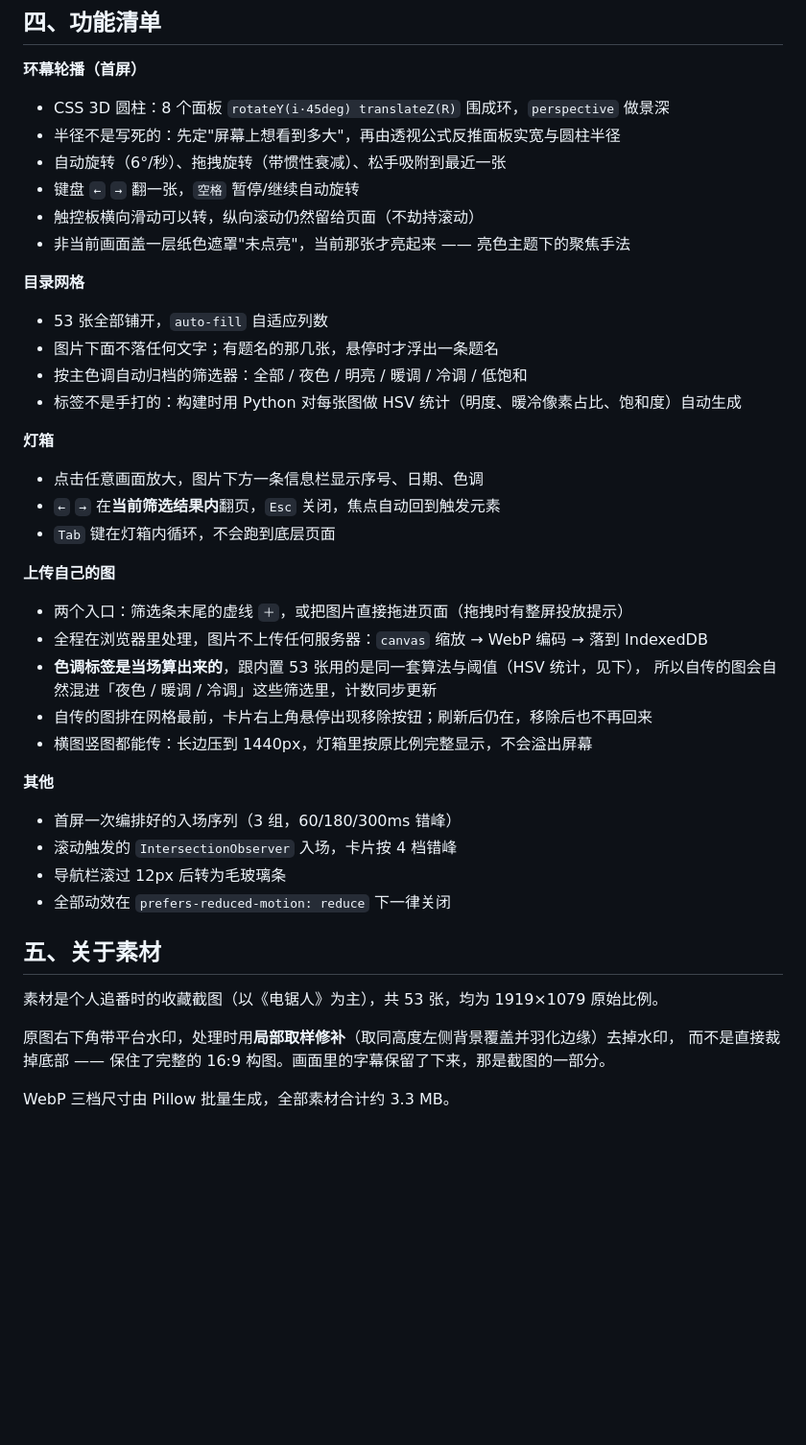
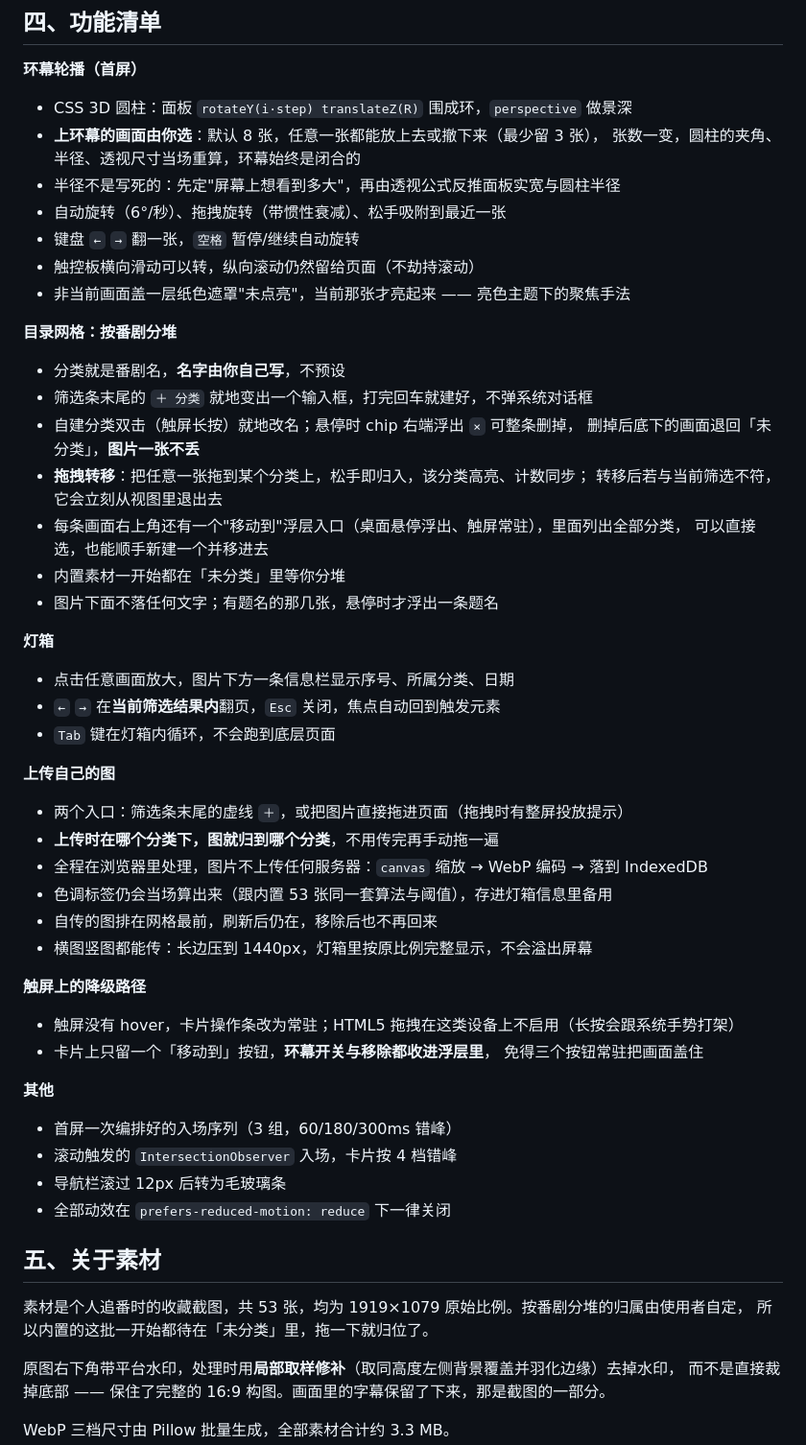
Before and after one commit to Bole7/anime-stills, a Markdown page: README.md, the part around one of its changes. Shown at 96% size. Rendered like a GitHub page; blank space fills up the shorter version.

```diff
--- a/README.md
+++ b/README.md
@@ -65,34 +67,48 @@ python -m http.server 8080
 
 **环幕轮播（首屏）**
 
-- CSS 3D 圆柱：8 个面板 `rotateY(i·45deg) translateZ(R)` 围成环，`perspective` 做景深
+- CSS 3D 圆柱：面板 `rotateY(i·step) translateZ(R)` 围成环，`perspective` 做景深
+- **上环幕的画面由你选**：默认 8 张，任意一张都能放上去或撤下来（最少留 3 张），
+  张数一变，圆柱的夹角、半径、透视尺寸当场重算，环幕始终是闭合的
 - 半径不是写死的：先定"屏幕上想看到多大"，再由透视公式反推面板实宽与圆柱半径
 - 自动旋转（6°/秒）、拖拽旋转（带惯性衰减）、松手吸附到最近一张
 - 键盘 `←` `→` 翻一张，`空格` 暂停/继续自动旋转
 - 触控板横向滑动可以转，纵向滚动仍然留给页面（不劫持滚动）
 - 非当前画面盖一层纸色遮罩"未点亮"，当前那张才亮起来 —— 亮色主题下的聚焦手法
 
-**目录网格**
+**目录网格：按番剧分堆**
 
-- 53 张全部铺开，`auto-fill` 自适应列数
+- 分类就是番剧名，**名字由你自己写**，不预设
+- 筛选条末尾的 `＋ 分类` 就地变出一个输入框，打完回车就建好，不弹系统对话框
+- 自建分类双击（触屏长按）就地改名；悬停时 chip 右端浮出 `×` 可整条删掉，
+  删掉后底下的画面退回「未分类」，**图片一张不丢**
+- **拖拽转移**：把任意一张拖到某个分类上，松手即归入，该分类高亮、计数同步；
+  转移后若与当前筛选不符，它会立刻从视图里退出去
+- 每条画面右上角还有一个"移动到"浮层入口（桌面悬停浮出、触屏常驻），里面列出全部分类，
+  可以直接选，也能顺手新建一个并移进去
+- 内置素材一开始都在「未分类」里等你分堆
 - 图片下面不落任何文字；有题名的那几张，悬停时才浮出一条题名
-- 按主色调自动归档的筛选器：全部 / 夜色 / 明亮 / 暖调 / 冷调 / 低饱和
-- 标签不是手打的：构建时用 Python 对每张图做 HSV 统计（明度、暖冷像素占比、饱和度）自动生成
 
 **灯箱**
 
-- 点击任意画面放大，图片下方一条信息栏显示序号、日期、色调
+- 点击任意画面放大，图片下方一条信息栏显示序号、所属分类、日期
 - `←` `→` 在**当前筛选结果内**翻页，`Esc` 关闭，焦点自动回到触发元素
 - `Tab` 键在灯箱内循环，不会跑到底层页面
 
 **上传自己的图**
 
 - 两个入口：筛选条末尾的虚线 `＋`，或把图片直接拖进页面（拖拽时有整屏投放提示）
+- **上传时在哪个分类下，图就归到哪个分类**，不用传完再手动拖一遍
 - 全程在浏览器里处理，图片不上传任何服务器：`canvas` 缩放 → WebP 编码 → 落到 IndexedDB
-- **色调标签是当场算出来的**，跟内置 53 张用的是同一套算法与阈值（HSV 统计，见下），
-  所以自传的图会自然混进「夜色 / 暖调 / 冷调」这些筛选里，计数同步更新
-- 自传的图排在网格最前，卡片右上角悬停出现移除按钮；刷新后仍在，移除后也不再回来
+- 色调标签仍会当场算出来（跟内置 53 张同一套算法与阈值），存进灯箱信息里备用
+- 自传的图排在网格最前，刷新后仍在，移除后也不再回来
 - 横图竖图都能传：长边压到 1440px，灯箱里按原比例完整显示，不会溢出屏幕
+
+**触屏上的降级路径**
+
+- 触屏没有 hover，卡片操作条改为常驻；HTML5 拖拽在这类设备上不启用（长按会跟系统手势打架）
+- 卡片上只留一个「移动到」按钮，**环幕开关与移除都收进浮层里**，
+  免得三个按钮常驻把画面盖住
 
 **其他**
 
@@ -103,7 +119,8 @@ python -m http.server 8080
 
 ## 五、关于素材
 
-素材是个人追番时的收藏截图（以《电锯人》为主），共 53 张，均为 1919×1079 原始比例。
+素材是个人追番时的收藏截图，共 53 张，均为 1919×1079 原始比例。按番剧分堆的归属由使用者自定，
+所以内置的这批一开始都待在「未分类」里，拖一下就归位了。
 
 原图右下角带平台水印，处理时用**局部取样修补**（取同高度左侧背景覆盖并羽化边缘）去掉水印，
 而不是直接裁掉底部 —— 保住了完整的 16:9 构图。画面里的字幕保留了下来，那是截图的一部分。
```
Also changed, not shown: other parts of README.md (+19 -6 lines).
